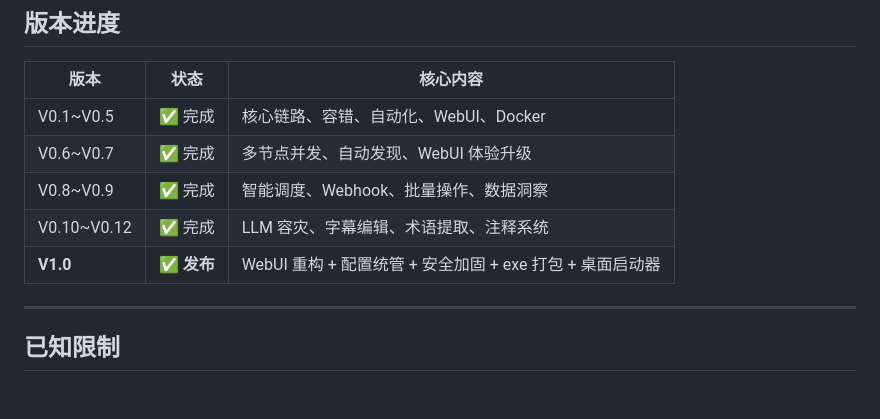
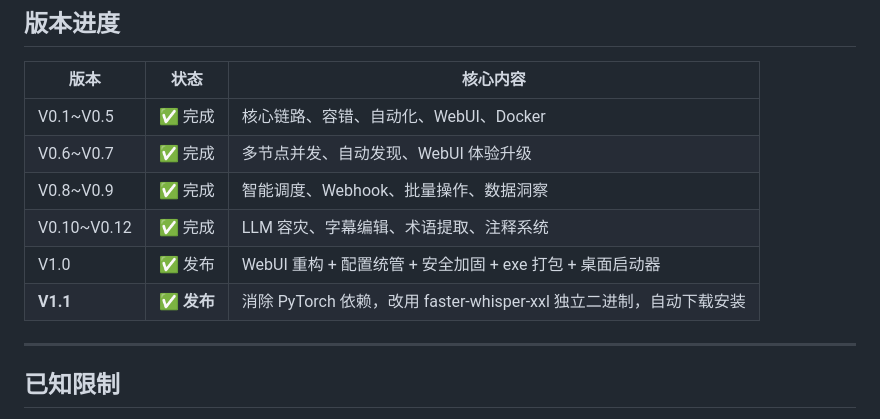
Before and after one commit to Magnoliar/SSUBB, a Markdown page: README.md, the part around the change. GitHub-like rendering; blank space fills up the shorter version.

Commit message:
docs: 更新版本进度表 — 添加 V1.1
Co-Authored-By: Claude Opus 4.7 <noreply@anthropic.com>

```diff
--- a/README.md
+++ b/README.md
@@ -244,7 +244,8 @@ moviepilot-plugin/    MoviePilot 自动触发插件
 | V0.6~V0.7 | ✅ 完成 | 多节点并发、自动发现、WebUI 体验升级 |
 | V0.8~V0.9 | ✅ 完成 | 智能调度、Webhook、批量操作、数据洞察 |
 | V0.10~V0.12 | ✅ 完成 | LLM 容灾、字幕编辑、术语提取、注释系统 |
-| **V1.0** | **✅ 发布** | WebUI 重构 + 配置统管 + 安全加固 + exe 打包 + 桌面启动器 |
+| V1.0 | ✅ 发布 | WebUI 重构 + 配置统管 + 安全加固 + exe 打包 + 桌面启动器 |
+| **V1.1** | **✅ 发布** | 消除 PyTorch 依赖，改用 faster-whisper-xxl 独立二进制，自动下载安装 |
 
 ---
 
```
